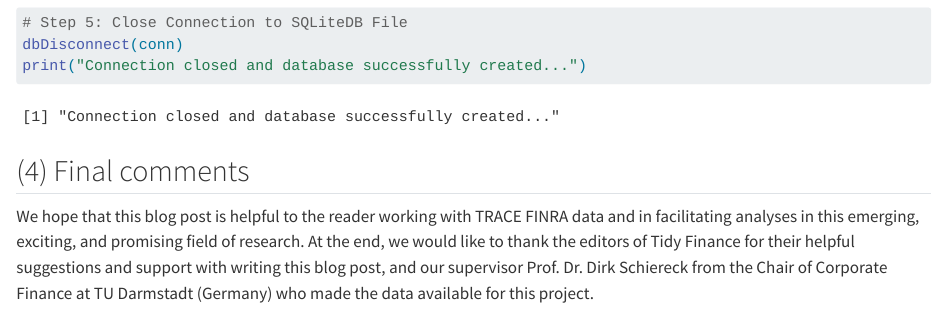
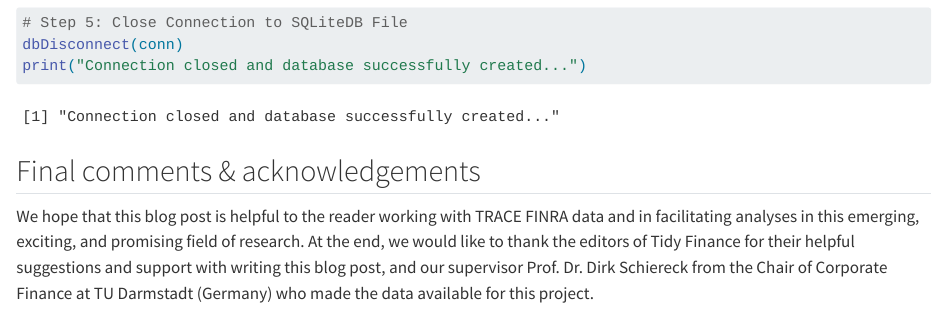
Before and after one commit to DerKevinRiehl/bondTradingDataSqliteDbConverterR, a Quarto document (tidy_finance_blog_post.qmd): the page in a window 1100 px wide, from 7120 px down. Rendered offline with R 4.5, knitr and Pandoc in place of Quarto, with nearby package versions; some code elsewhere in the file could not run offline.

Commit message:
Update tidy_finance_blog_post.qmd

```diff
--- a/tidy_finance_blog_post.qmd
+++ b/tidy_finance_blog_post.qmd
@@ -230,7 +230,7 @@ print("Connection closed and database successfully created...")
 
 
 
-## (4) Final comments
+## Final comments & acknowledgements
 We hope that this blog post is helpful to the reader working with TRACE FINRA data and in facilitating analyses in this emerging, exciting, and promising field of research.
 At the end, we would like to thank the editors of Tidy Finance for their helpful suggestions and support with writing this blog post,
 and our supervisor Prof. Dr. Dirk Schiereck from the Chair of Corporate Finance at TU Darmstadt (Germany) who made the data available for this project.
```
